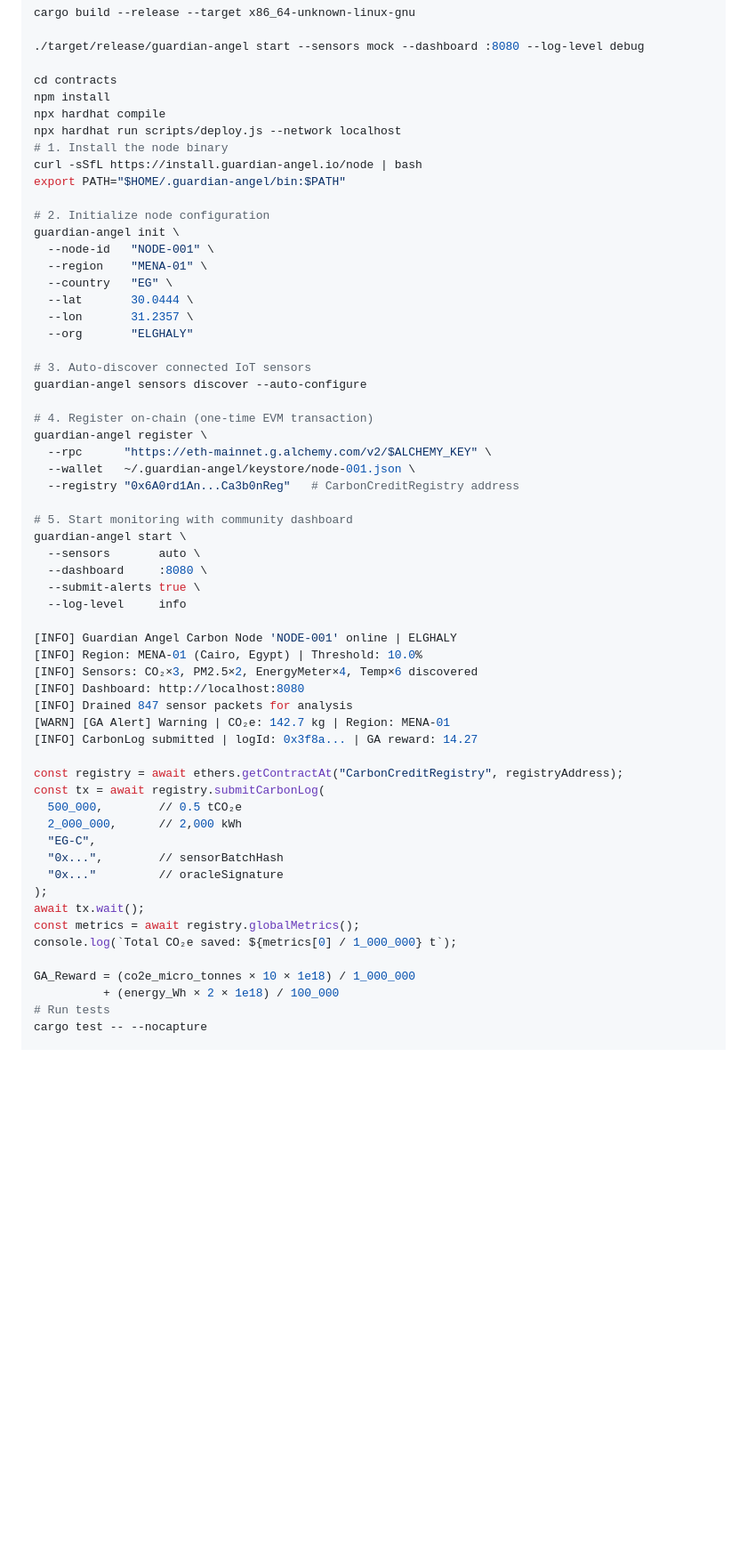
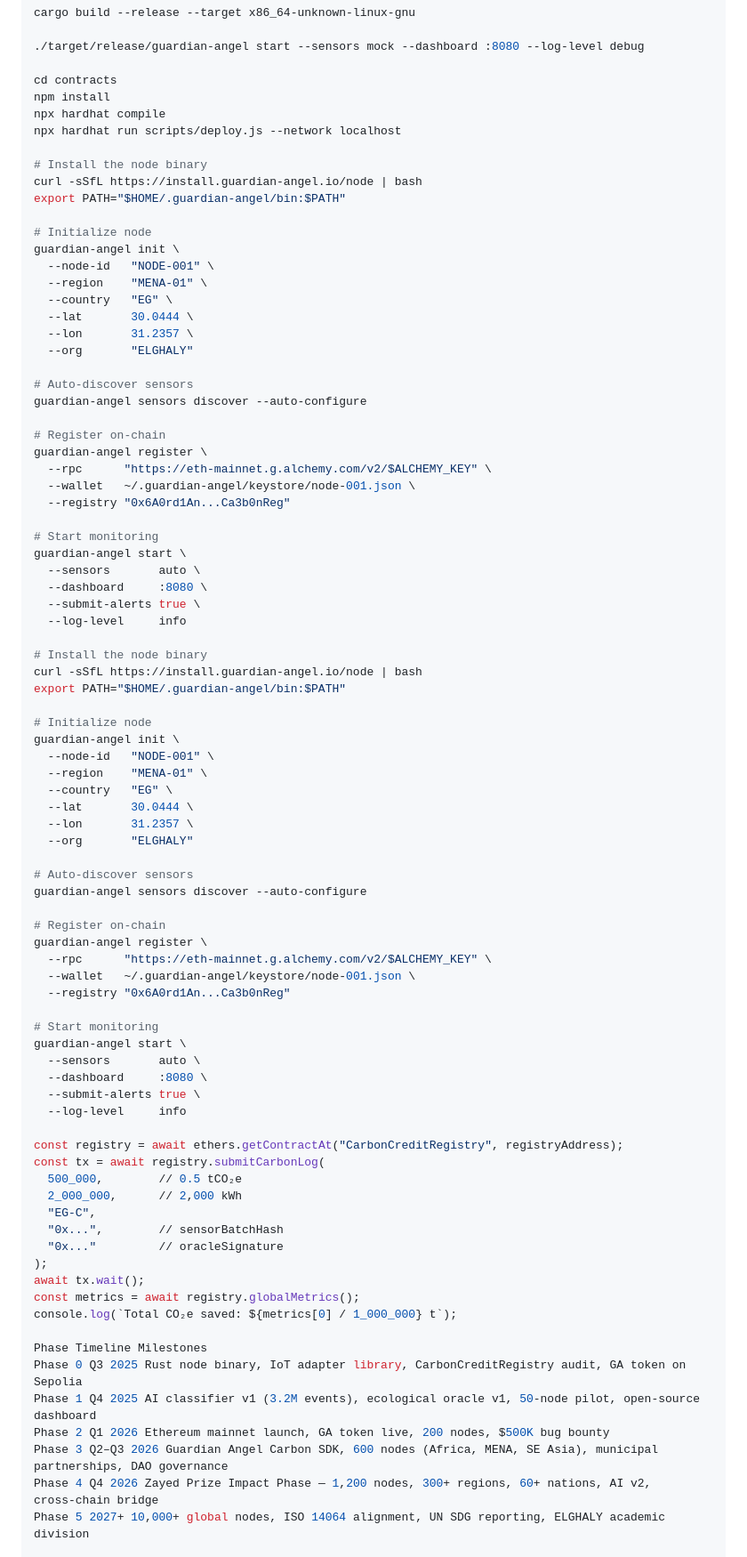
Before and after one commit to Alarm2024/GuardianAngelCarbon, a Markdown page: README.md, the part around one of its changes. Shown at 89% size. Drawn GitHub-style; blank space fills up the shorter version.

```diff
--- a/README.md
+++ b/README.md
@@ -83,11 +112,12 @@ cd contracts
 npm install
 npx hardhat compile
 npx hardhat run scripts/deploy.js --network localhost
-# 1. Install the node binary
+
+# Install the node binary
 curl -sSfL https://install.guardian-angel.io/node | bash
 export PATH="$HOME/.guardian-angel/bin:$PATH"
 
-# 2. Initialize node configuration
+# Initialize node
 guardian-angel init \
   --node-id   "NODE-001" \
   --region    "MENA-01" \
@@ -96,29 +126,50 @@ guardian-angel init \
   --lon       31.2357 \
   --org       "ELGHALY"
 
-# 3. Auto‑discover connected IoT sensors
+# Auto-discover sensors
 guardian-angel sensors discover --auto-configure
 
-# 4. Register on‑chain (one‑time EVM transaction)
+# Register on-chain
 guardian-angel register \
   --rpc      "https://eth-mainnet.g.alchemy.com/v2/$ALCHEMY_KEY" \
   --wallet   ~/.guardian-angel/keystore/node-001.json \
-  --registry "0x6A0rd1An...Ca3b0nReg"   # CarbonCreditRegistry address
+  --registry "0x6A0rd1An...Ca3b0nReg"
 
-# 5. Start monitoring with community dashboard
+# Start monitoring
 guardian-angel start \
   --sensors       auto \
   --dashboard     :8080 \
   --submit-alerts true \
   --log-level     info
 
-[INFO] Guardian Angel Carbon Node 'NODE-001' online | ELGHALY
-[INFO] Region: MENA-01 (Cairo, Egypt) | Threshold: 10.0%
-[INFO] Sensors: CO₂×3, PM2.5×2, EnergyMeter×4, Temp×6 discovered
-[INFO] Dashboard: http://localhost:8080
-[INFO] Drained 847 sensor packets for analysis
-[WARN] [GA Alert] Warning | CO₂e: 142.7 kg | Region: MENA-01
-[INFO] CarbonLog submitted | logId: 0x3f8a... | GA reward: 14.27
+# Install the node binary
+curl -sSfL https://install.guardian-angel.io/node | bash
+export PATH="$HOME/.guardian-angel/bin:$PATH"
+
+# Initialize node
+guardian-angel init \
+  --node-id   "NODE-001" \
+  --region    "MENA-01" \
+  --country   "EG" \
+  --lat       30.0444 \
+  --lon       31.2357 \
+  --org       "ELGHALY"
+
+# Auto-discover sensors
+guardian-angel sensors discover --auto-configure
+
+# Register on-chain
+guardian-angel register \
+  --rpc      "https://eth-mainnet.g.alchemy.com/v2/$ALCHEMY_KEY" \
+  --wallet   ~/.guardian-angel/keystore/node-001.json \
+  --registry "0x6A0rd1An...Ca3b0nReg"
+
+# Start monitoring
+guardian-angel start \
+  --sensors       auto \
+  --dashboard     :8080 \
+  --submit-alerts true \
+  --log-level     info
 
 const registry = await ethers.getContractAt("CarbonCreditRegistry", registryAddress);
 const tx = await registry.submitCarbonLog(
@@ -132,8 +183,11 @@ await tx.wait();
 const metrics = await registry.globalMetrics();
 console.log(`Total CO₂e saved: ${metrics[0] / 1_000_000} t`);
 
-GA_Reward = (co2e_micro_tonnes × 10 × 1e18) / 1_000_000
-          + (energy_Wh × 2 × 1e18) / 100_000
-# Run tests
-cargo test -- --nocapture
+Phase Timeline Milestones
+Phase 0 Q3 2025 Rust node binary, IoT adapter library, CarbonCreditRegistry audit, GA token on Sepolia
+Phase 1 Q4 2025 AI classifier v1 (3.2M events), ecological oracle v1, 50‑node pilot, open‑source dashboard
+Phase 2 Q1 2026 Ethereum mainnet launch, GA token live, 200 nodes, $500K bug bounty
+Phase 3 Q2–Q3 2026 Guardian Angel Carbon SDK, 600 nodes (Africa, MENA, SE Asia), municipal partnerships, DAO governance
+Phase 4 Q4 2026 Zayed Prize Impact Phase — 1,200 nodes, 300+ regions, 60+ nations, AI v2, cross‑chain bridge
+Phase 5 2027+ 10,000+ global nodes, ISO 14064 alignment, UN SDG reporting, ELGHALY academic division
 
```
Also changed, not shown: other parts of README.md (+57 -36 lines).
